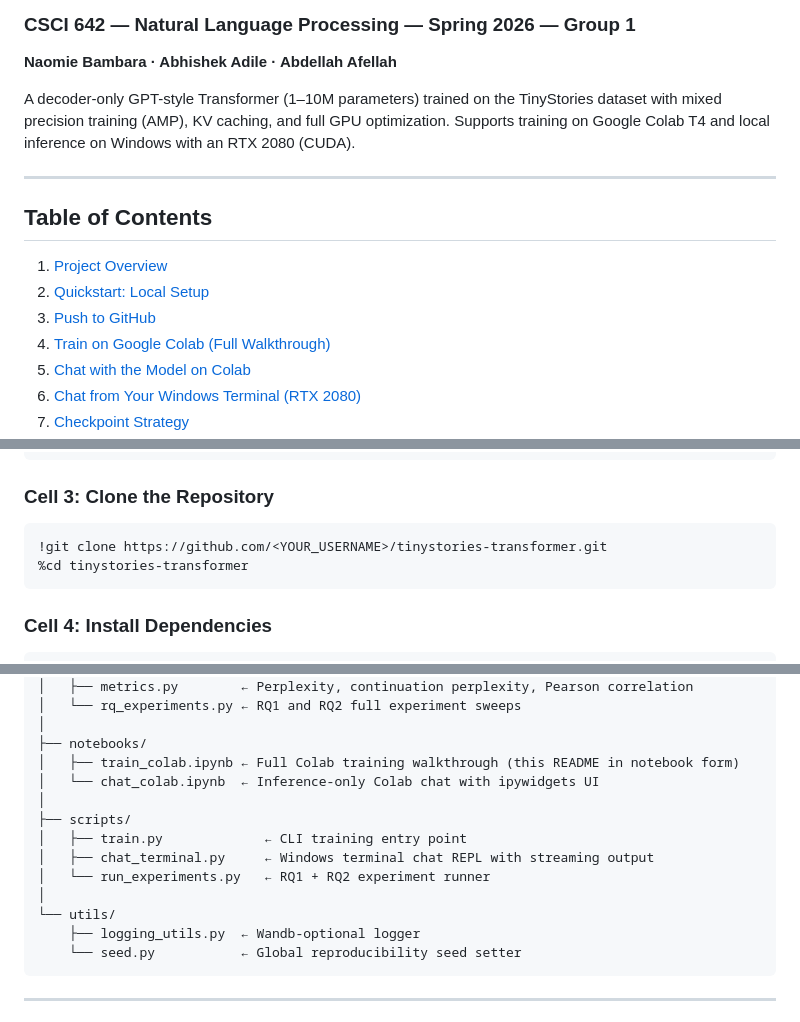
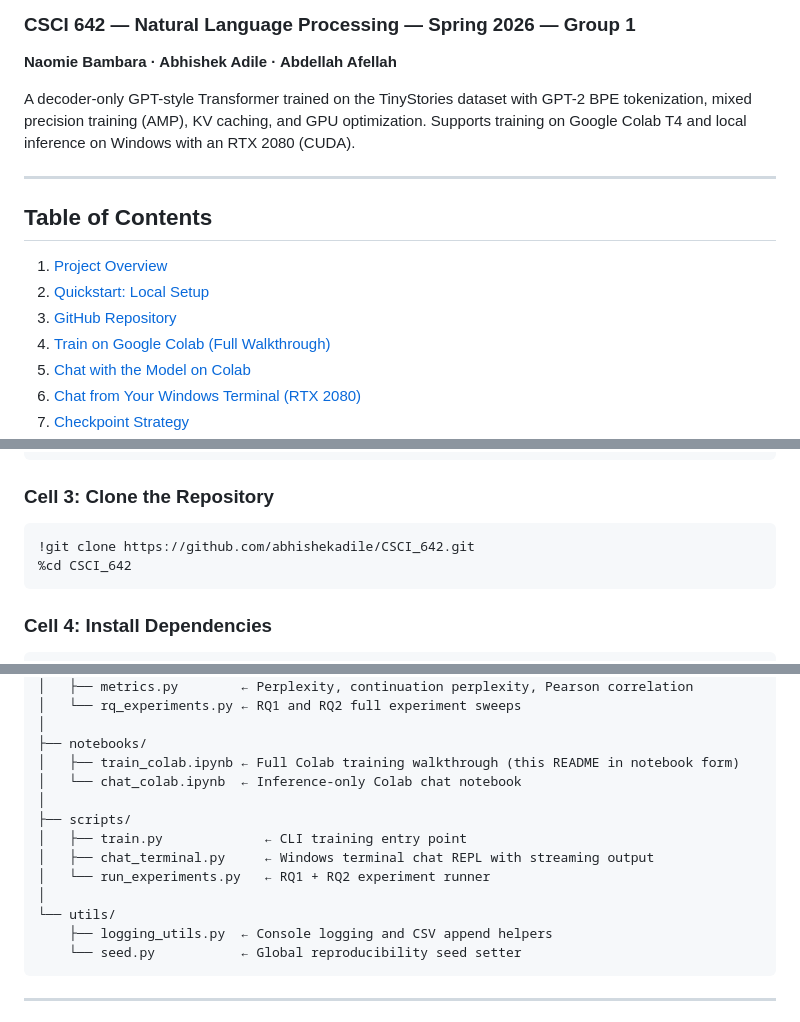
Before and after one commit to abhishekadile/CSCI_642, a Markdown page: README.md, 3 parts joined by grey strips. Drawn GitHub-style.

````diff
--- a/README.md
+++ b/README.md
@@ -2,7 +2,7 @@
 ### CSCI 642 — Natural Language Processing — Spring 2026 — Group 1
 **Naomie Bambara · Abhishek Adile · Abdellah Afellah**
 
-A decoder-only GPT-style Transformer (1–10M parameters) trained on the TinyStories dataset with mixed precision training (AMP), KV caching, and full GPU optimization. Supports training on Google Colab T4 and local inference on Windows with an RTX 2080 (CUDA).
+A decoder-only GPT-style Transformer trained on the TinyStories dataset with GPT-2 BPE tokenization, mixed precision training (AMP), KV caching, and GPU optimization. Supports training on Google Colab T4 and local inference on Windows with an RTX 2080 (CUDA).
 
 ---
 
@@ -10,7 +10,7 @@ A decoder-only GPT-style Transformer (1–10M parameters) trained on the TinySto
 
 1. [Project Overview](#1-project-overview)
 2. [Quickstart: Local Setup](#2-quickstart-local-setup)
-3. [Push to GitHub](#3-push-to-github)
+3. [GitHub Repository](#3-github-repository)
 4. [Train on Google Colab (Full Walkthrough)](#4-train-on-google-colab-full-walkthrough)
 5. [Chat with the Model on Colab](#5-chat-with-the-model-on-colab)
 6. [Chat from Your Windows Terminal (RTX 2080)](#6-chat-from-your-windows-terminal-rtx-2080)
@@ -124,8 +120,8 @@ os.environ['GDRIVE_PATH'] = '/content/drive/MyDrive/tinystories_checkpoints'
 ### Cell 3: Clone the Repository
 
 ```python
-!git clone https://github.com/<YOUR_USERNAME>/tinystories-transformer.git
-%cd tinystories-transformer
+!git clone https://github.com/abhishekadile/CSCI_642.git
+%cd CSCI_642
 ```
 
 ### Cell 4: Install Dependencies
@@ -391,7 +387,7 @@ tinystories-transformer/
 │
 ├── notebooks/
 │   ├── train_colab.ipynb ← Full Colab training walkthrough (this README in notebook form)
-│   └── chat_colab.ipynb  ← Inference-only Colab chat with ipywidgets UI
+│   └── chat_colab.ipynb  ← Inference-only Colab chat notebook
 │
 ├── scripts/
 │   ├── train.py             ← CLI training entry point
@@ -399,7 +395,7 @@ tinystories-transformer/
 │   └── run_experiments.py   ← RQ1 + RQ2 experiment runner
 │
 └── utils/
-    ├── logging_utils.py  ← Wandb-optional logger
+    ├── logging_utils.py  ← Console logging and CSV append helpers
     └── seed.py           ← Global reproducibility seed setter
 ```
 
````
Also changed, not shown: other parts of README.md (+39 -43 lines).
